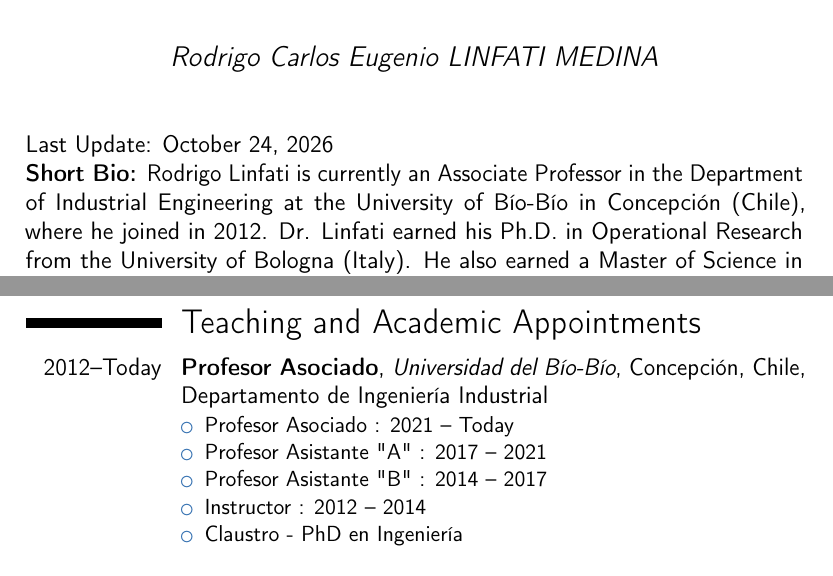
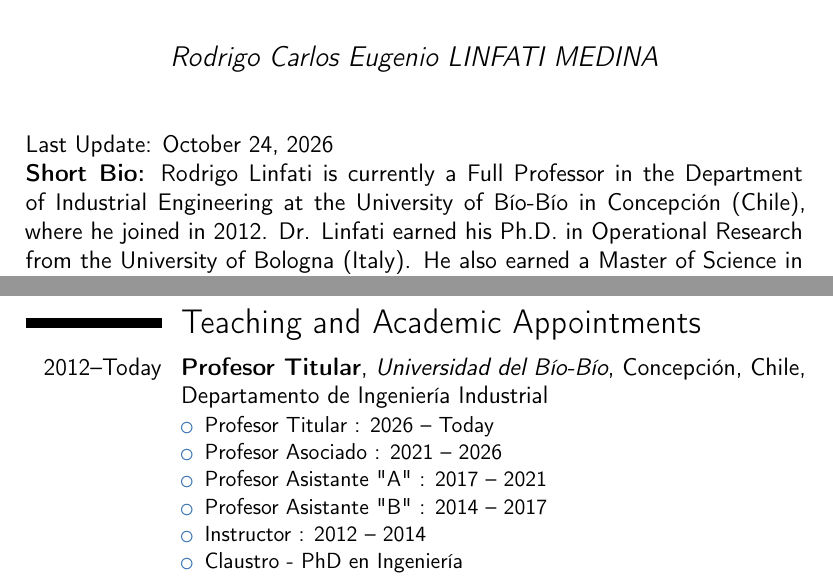
Before and after one commit to rlinfati/CVitae, a LaTeX CV (vitae.tex, which reads 10-intro-en.tex, 30-academic.tex): two parts of pages 1 and 4 of 59, joined at a grey line, cut so that both start at the same text. Compiled offline with pdfLaTeX.

Commit message:
commit-2026-10-23-23-41-27

```diff
--- a/10-intro-en.tex
+++ b/10-intro-en.tex
@@ -1,7 +1,7 @@
 \makecvtitle
 Last Update: \today
 ~ \\
-\textbf{Short Bio:} Rodrigo Linfati is currently an Associate Professor in the Department of Industrial Engineering at the University of B\'io-B\'io in Concepci\'on (Chile), where he joined in 2012. Dr. Linfati earned his Ph.D. in Operational Research from the University of Bologna (Italy). He also earned a Master of Science in Industrial Engineering, a professional title as Industrial Engineer, and a Bachelor of Engineering Science from the University of Concepci\'on (Chile)
+\textbf{Short Bio:} Rodrigo Linfati is currently a Full Professor in the Department of Industrial Engineering at the University of B\'io-B\'io in Concepci\'on (Chile), where he joined in 2012. Dr. Linfati earned his Ph.D. in Operational Research from the University of Bologna (Italy). He also earned a Master of Science in Industrial Engineering, a professional title as Industrial Engineer, and a Bachelor of Engineering Science from the University of Concepci\'on (Chile)
 ~ \\
 \textbf{Research Areas:} operations research, management science and combinatorial optimization
 ~ \\
--- a/30-academic.tex
+++ b/30-academic.tex
@@ -1,12 +1,13 @@
 \section{Teaching and Academic Appointments}
 
 \cventry{2012--Today}
-{Profesor Asociado}
+{Profesor Titular}
 {Universidad del B\'io-B\'io}
 {Concepci\'on, Chile}
 {Departamento de Ingenier\'ia Industrial}
 {\begin{itemize}
-\item Profesor Asociado      : 2021 -- Today
+\item Profesor Titular       : 2026 -- Today
+\item Profesor Asociado      : 2021 -- 2026
 \item Profesor Asistante "A" : 2017 -- 2021
 \item Profesor Asistante "B" : 2014 -- 2017
 \item Instructor             : 2012 -- 2014
```
Also changed, not shown: 10-intro-es.tex (+1 -1 lines).
